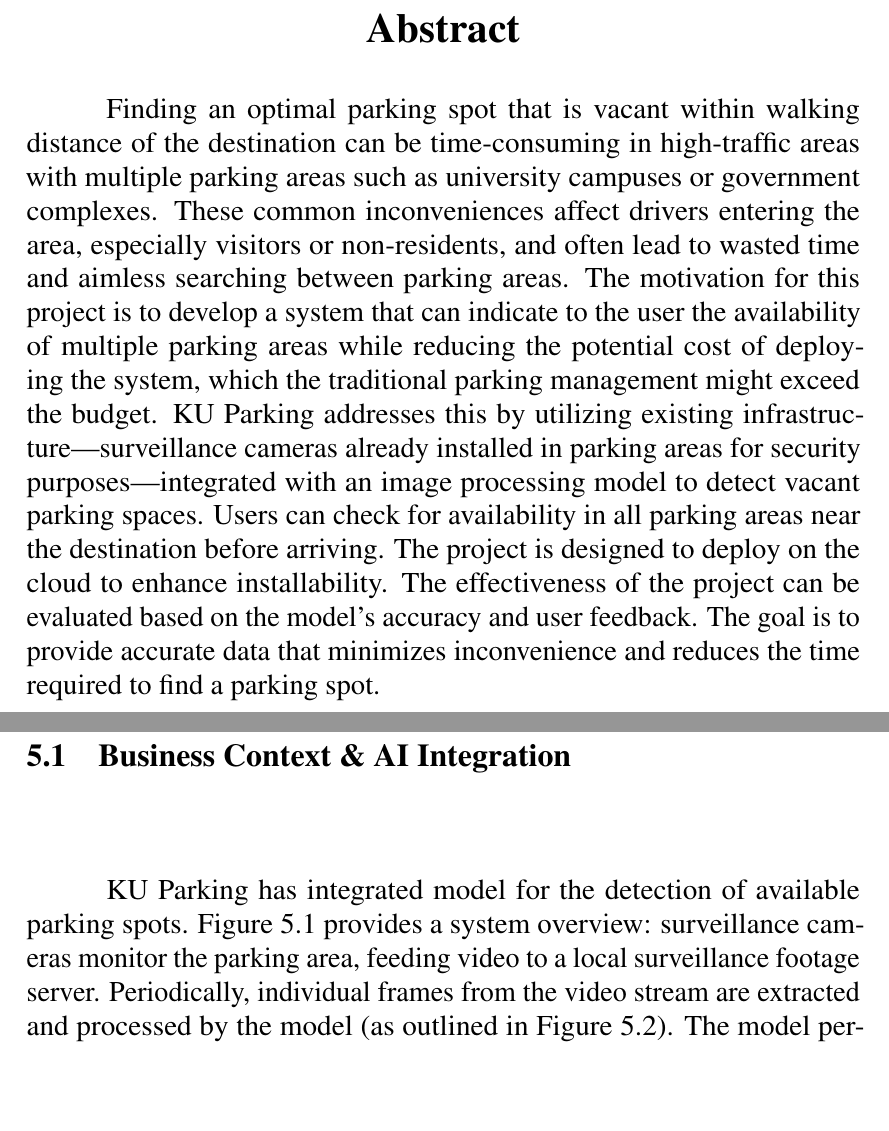
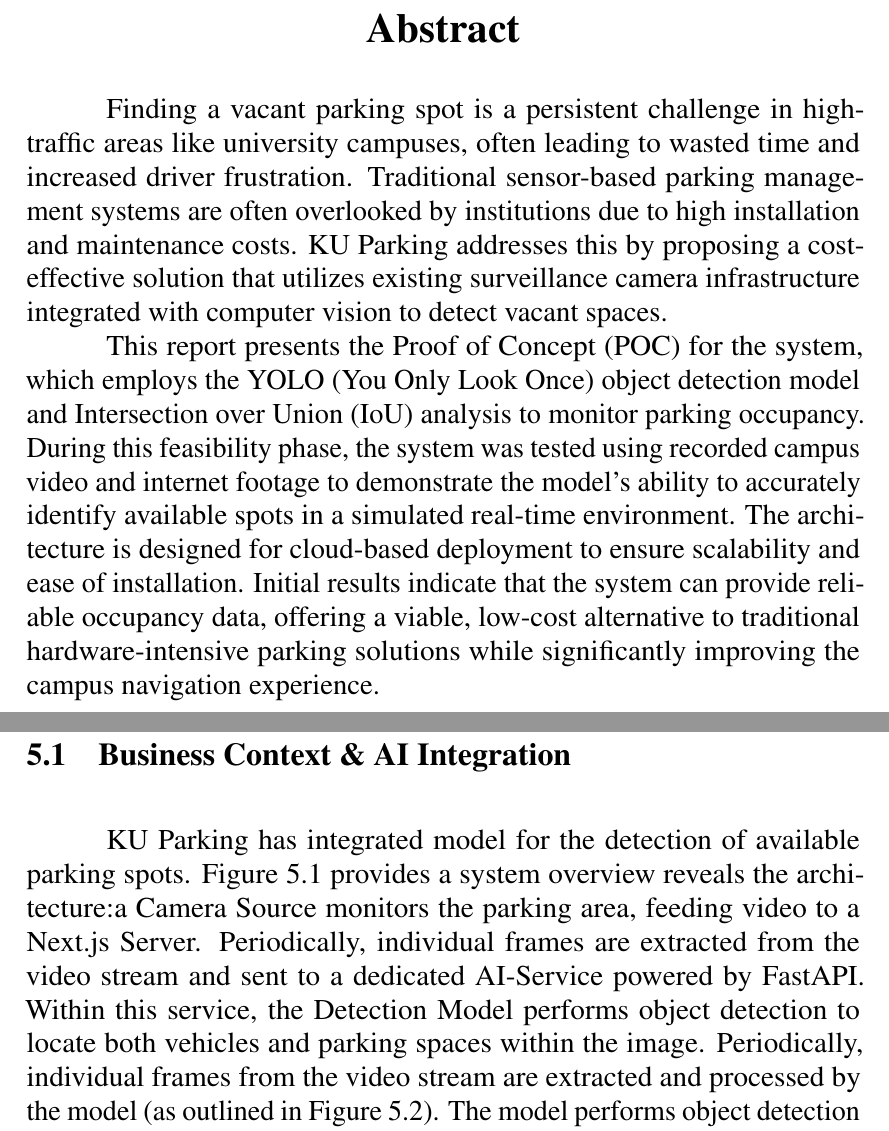
Before and after one commit to D7NAMITE/KU-Parking-SRS-LaTeX, a LaTeX thesis (document.tex, which reads body/abstract.tex, body/aicomponentdesign.tex): two parts of pages 3 and 30 of 70 before the commit and two parts of pages 3 and 30 of 71 after it, joined at a grey line, cut so that both start at the same text, the shorter picture padded with empty space. Compiled offline with pdfLaTeX.

Commit message:
Fix wordings

```diff
--- a/body/abstract.tex
+++ b/body/abstract.tex
@@ -2,16 +2,6 @@
 \label{chap:abstract}
 \addcontentsline{toc}{chapter}{\nameref{chap:abstract}}
 
-Finding an optimal parking spot that is vacant within walking
-distance of the destination can be time-consuming in high-traffic areas
-with multiple parking areas such as university campuses or government
-complexes. These common inconveniences affect drivers entering the
-area, especially visitors or non-residents, and often lead to wasted time
-and aimless searching between parking areas. The motivation for this
-project is to develop a system that can indicate to the user the availability of multiple parking areas while reducing the potential cost of deploying the system, which the traditional parking management might exceed the budget. KU Parking addresses this by utilizing existing infrastructure—surveillance cameras already installed in parking areas for security purposes—integrated with an image processing model to detect vacant
-parking spaces. Users can check for availability in all parking areas near
-the destination before arriving. The project is designed to deploy on the
-cloud to enhance installability. The effectiveness of the project can be
-evaluated based on the model’s accuracy and user feedback. The goal is to
-provide accurate data that minimizes inconvenience and reduces the time
-required to find a parking spot.
+Finding a vacant parking spot is a persistent challenge in high-traffic areas like university campuses, often leading to wasted time and increased driver frustration. Traditional sensor-based parking management systems are often overlooked by institutions due to high installation and maintenance costs. KU Parking addresses this by proposing a cost-effective solution that utilizes existing surveillance camera infrastructure integrated with computer vision to detect vacant spaces.
+
+This report presents the Proof of Concept (POC) for the system, which employs the YOLO (You Only Look Once) object detection model and Intersection over Union (IoU) analysis to monitor parking occupancy. During this feasibility phase, the system was tested using recorded campus video and internet footage to demonstrate the model's ability to accurately identify available spots in a simulated real-time environment. The architecture is designed for cloud-based deployment to ensure scalability and ease of installation. Initial results indicate that the system can provide reliable occupancy data, offering a viable, low-cost alternative to traditional hardware-intensive parking solutions while significantly improving the campus navigation experience.
--- a/body/aicomponentdesign.tex
+++ b/body/aicomponentdesign.tex
@@ -26,7 +26,11 @@
 \section{Business Context \& AI Integration}
 \label{section:business-context-ai-integration}
 
-KU Parking has integrated model for the detection of available parking spots. Figure \ref{fig:system-flow} provides a system overview: surveillance cameras monitor the parking area, feeding video to a local surveillance footage server. Periodically, individual frames from the video stream are extracted and processed by the model (as outlined in Figure \ref{fig:model-flow}). The model performs object detection to locate both cars and parking spaces within the image. Subsequently, it calculates the Intersection over Union (IoU), a metric quantifying the overlap between each detected vehicle's bounding box and the defined area of a parking spot. By comparing the IoU against a set threshold, the system determines if a vehicle significantly occupies a parking space, thus indicating its availability. This output is served to the client by the service server.
+KU Parking has integrated model for the detection of available parking spots. Figure \ref{fig:system-flow} provides a system overview reveals the architecture:a Camera Source monitors the parking area, feeding video to a Next.js
+Server. Periodically, individual frames are extracted from the video stream and
+sent to a dedicated AI-Service powered by FastAPI. Within this service, the
+Detection Model performs object detection to locate both vehicles and parking
+spaces within the image. Periodically, individual frames from the video stream are extracted and processed by the model (as outlined in Figure \ref{fig:model-flow}). The model performs object detection to locate both cars and parking spaces within the image. Subsequently, it calculates the Intersection over Union (IoU), a metric quantifying the overlap between each detected vehicle's bounding box and the defined area of a parking spot. By comparing the IoU against a set threshold, the system determines if a vehicle significantly occupies a parking space, thus indicating its availability. This output is served to the client by the service server.
 
 By integrating a detection model, KU Parking can reduce the cost of installing a parking indication system by leveraging existing infrastructure. To inform users, parking availability requires continuous monitoring, as the availability and usage of parking spots can change throughout the day. The model helps automate this continuous monitoring process by analyzing feeds, providing up-to-date information on parking spot occupancy. The incorrect detections typically result in minor user frustration rather than significant damage.
 
```
Also changed, not shown: body/appendices.tex (+7 -7 lines), body/softwarearchitecture.tex (+3 -3 lines).
